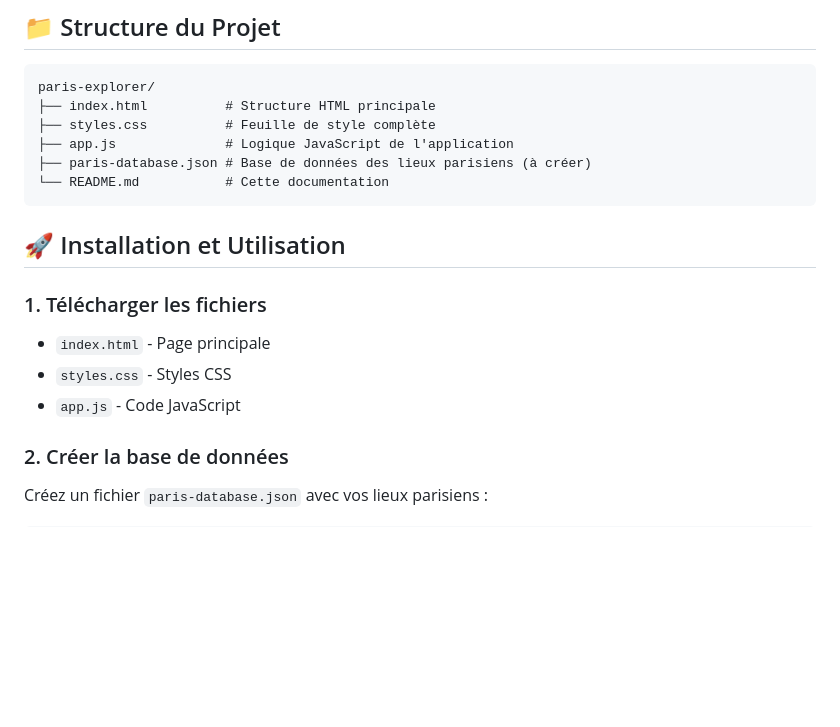
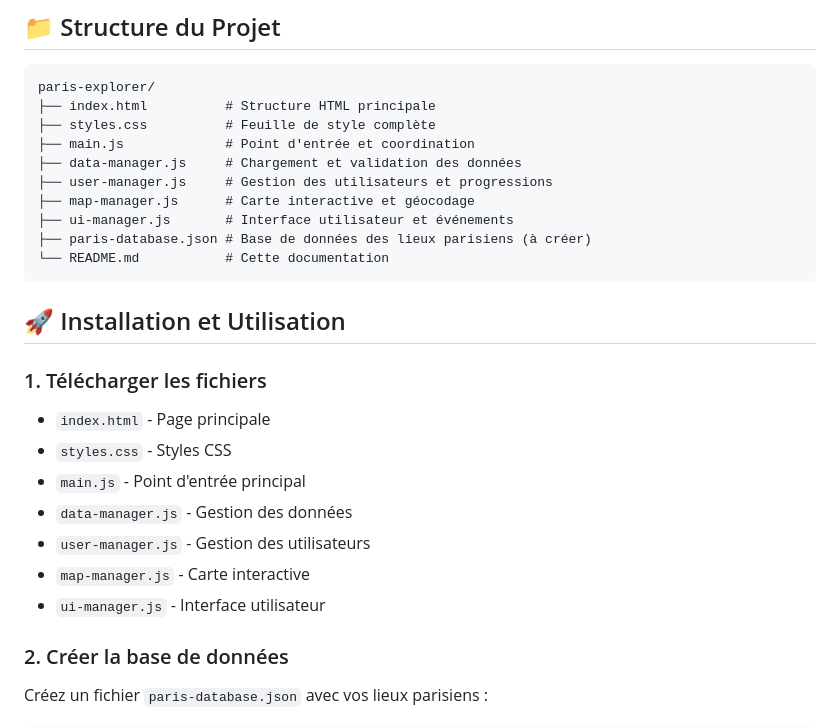
Before and after one commit to Nicolas456123/paris-explorer, a Markdown page: README.md, the part around one of its changes. Rendered like a GitHub page; blank space fills up the shorter version.

````diff
--- a/README.md
+++ b/README.md
@@ -8,7 +8,11 @@ Une application web interactive pour explorer et découvrir tous les trésors de
 paris-explorer/
 ├── index.html          # Structure HTML principale
 ├── styles.css          # Feuille de style complète
-├── app.js              # Logique JavaScript de l'application
+├── main.js             # Point d'entrée et coordination
+├── data-manager.js     # Chargement et validation des données
+├── user-manager.js     # Gestion des utilisateurs et progressions
+├── map-manager.js      # Carte interactive et géocodage
+├── ui-manager.js       # Interface utilisateur et événements
 ├── paris-database.json # Base de données des lieux parisiens (à créer)
 └── README.md           # Cette documentation
 ```
@@ -18,7 +22,11 @@ paris-explorer/
 ### 1. Télécharger les fichiers
 - `index.html` - Page principale
 - `styles.css` - Styles CSS
-- `app.js` - Code JavaScript
+- `main.js` - Point d'entrée principal
+- `data-manager.js` - Gestion des données
+- `user-manager.js` - Gestion des utilisateurs
+- `map-manager.js` - Carte interactive
+- `ui-manager.js` - Interface utilisateur
 
 ### 2. Créer la base de données
 Créez un fichier `paris-database.json` avec vos lieux parisiens :
````
Also changed, not shown: other parts of README.md (+42 -0 lines).
